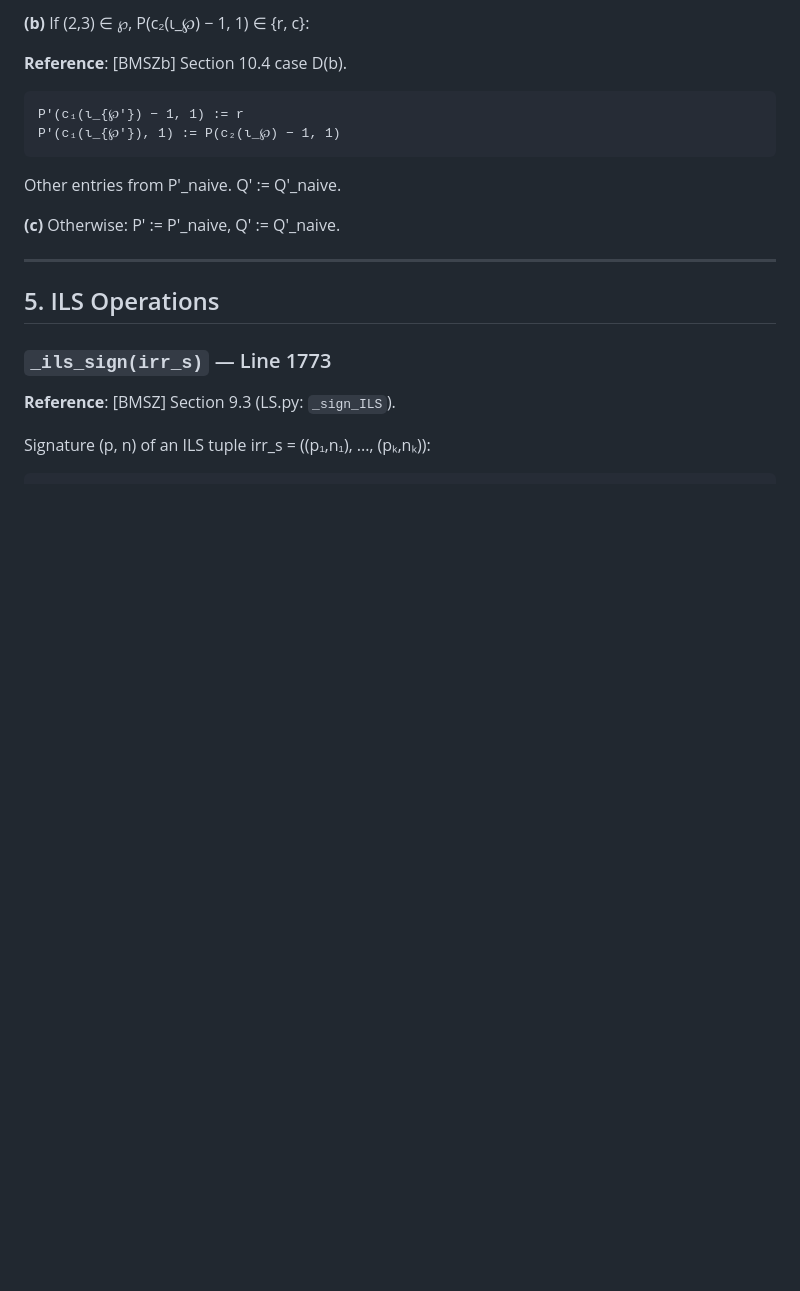
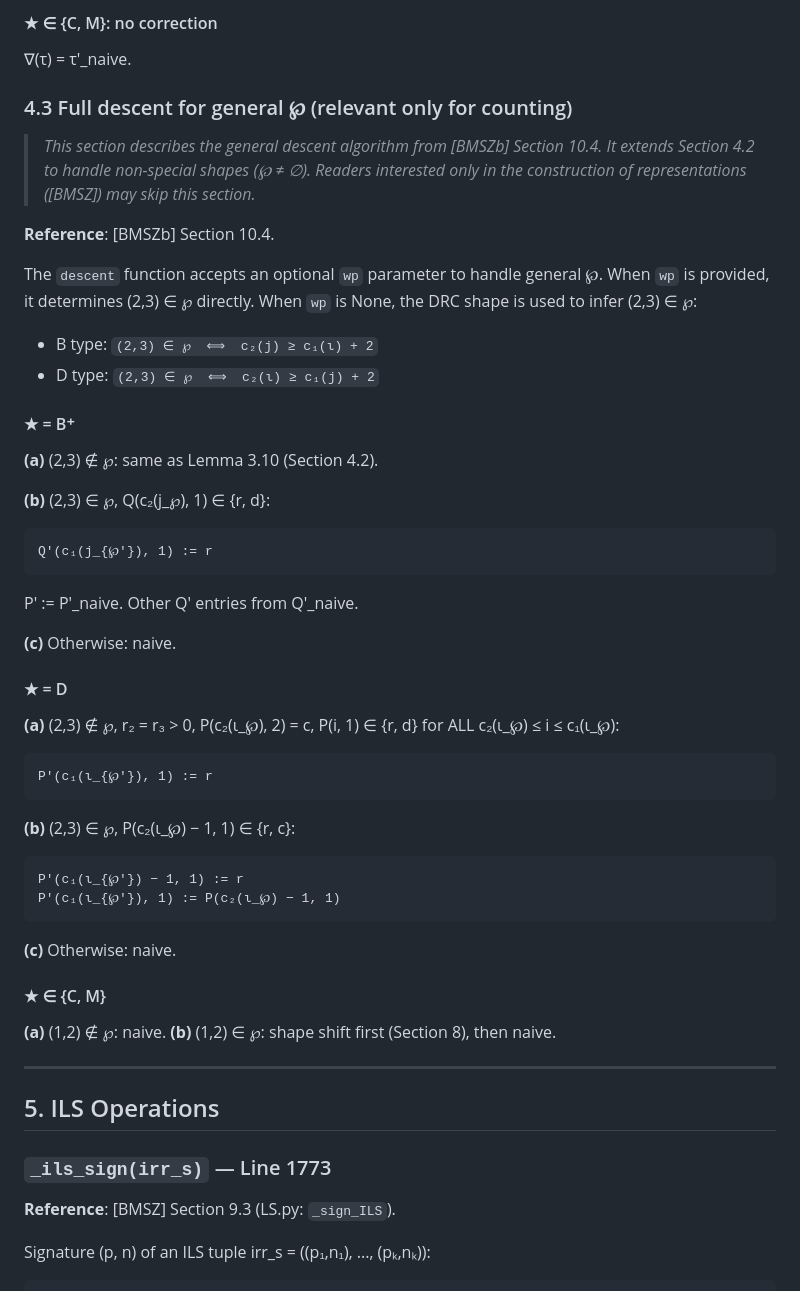
Before and after one commit to jiajunma/unipotentrepn, a Markdown page: docs/algorithm_spec.md, the part around one of its changes. Rendered like a GitHub page; blank space fills up the shorter version.

````diff
--- a/docs/algorithm_spec.md
+++ b/docs/algorithm_spec.md
@@ -308,15 +289,55 @@ produces incorrect LS for 197 DRCs (size ≤ 30). Verified against reference.
 
-**(b)** If (2,3) ∈ ℘, P(c₂(ι_℘) − 1, 1) ∈ {r, c}:
+#### ★ ∈ {C, M}: no correction
 
-**Reference**: [BMSZb] Section 10.4 case D(b).
+∇(τ) = τ'_naive.
 
+### 4.3 Full descent for general ℘ (relevant only for counting)
+
+> *This section describes the general descent algorithm from [BMSZb]
+> Section 10.4. It extends Section 4.2 to handle non-special shapes
+> (℘ ≠ ∅). Readers interested only in the construction of
+> representations ([BMSZ]) may skip this section.*
+
+**Reference**: [BMSZb] Section 10.4.
+
+The `descent` function accepts an optional `wp` parameter to handle
+general ℘. When `wp` is provided, it determines (2,3) ∈ ℘ directly.
+When `wp` is None, the DRC shape is used to infer (2,3) ∈ ℘:
+- B type: `(2,3) ∈ ℘  ⟺  c₂(j) ≥ c₁(ι) + 2`
+- D type: `(2,3) ∈ ℘  ⟺  c₂(ι) ≥ c₁(j) + 2`
+
+#### ★ = B⁺
+
+**(a)** (2,3) ∉ ℘: same as Lemma 3.10 (Section 4.2).
+
+**(b)** (2,3) ∈ ℘, Q(c₂(j_℘), 1) ∈ {r, d}:
+```
+Q'(c₁(j_{℘'}), 1) := r
+```
+P' := P'_naive. Other Q' entries from Q'_naive.
+
+**(c)** Otherwise: naive.
+
+#### ★ = D
+
+**(a)** (2,3) ∉ ℘, r₂ = r₃ > 0, P(c₂(ι_℘), 2) = c,
+P(i, 1) ∈ {r, d} for ALL c₂(ι_℘) ≤ i ≤ c₁(ι_℘):
+```
+P'(c₁(ι_{℘'}), 1) := r
+```
+
+**(b)** (2,3) ∈ ℘, P(c₂(ι_℘) − 1, 1) ∈ {r, c}:
 ```
 P'(c₁(ι_{℘'}) − 1, 1) := r
 P'(c₁(ι_{℘'}), 1) := P(c₂(ι_℘) − 1, 1)
 ```
-Other entries from P'_naive. Q' := Q'_naive.
 
-**(c)** Otherwise: P' := P'_naive, Q' := Q'_naive.
+**(c)** Otherwise: naive.
+
+#### ★ ∈ {C, M}
+
+**(a)** (1,2) ∉ ℘: naive.
+**(b)** (1,2) ∈ ℘: shape shift first (Section 8), then naive.
 
 ---
 
````
Also changed, not shown: other parts of docs/algorithm_spec.md (+29 -48 lines).
